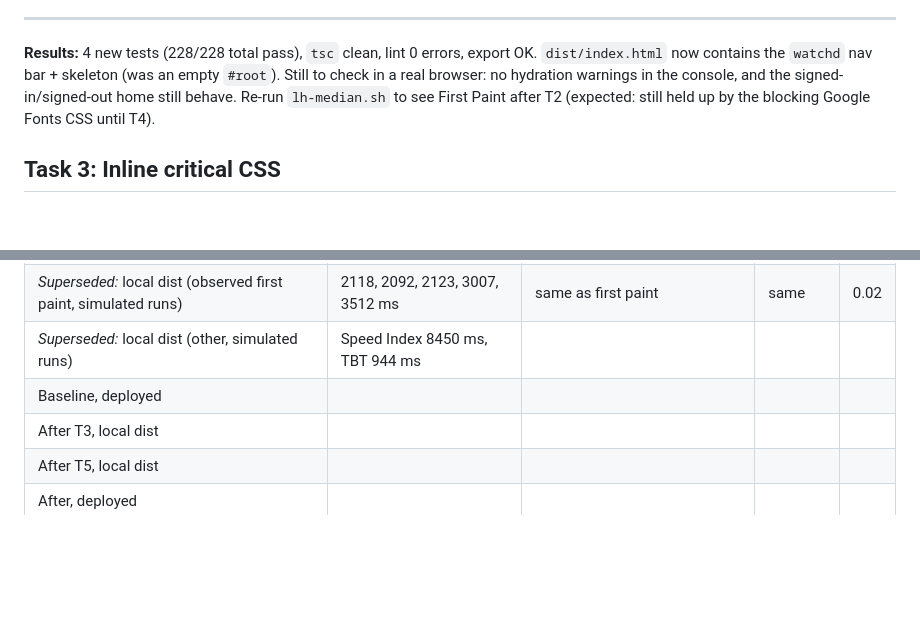
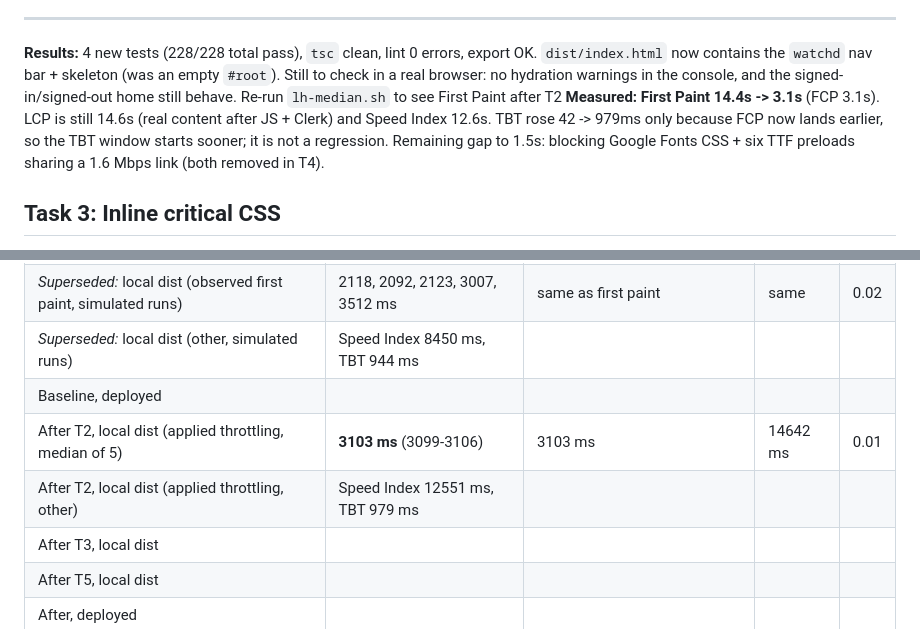
Before and after one commit to hillarydunkley16/videoEssayLetterBoxd, a Markdown page: tasks/todo-ttsr.md, 2 parts joined by grey strips. Rendered like a GitHub page; blank space fills up the shorter version.

Commit message:
Record After-T2 measurements: First Paint 14.4s -> 3.1s
Co-Authored-By: Claude Sonnet 5.5 <noreply@anthropic.com>

```diff
--- a/tasks/todo-ttsr.md
+++ b/tasks/todo-ttsr.md
@@ -81,7 +81,10 @@ current `null` gate. Skeleton uses a fixed nav height and no auth state.
 `dist/index.html` now contains the `watchd` nav bar + skeleton (was an empty `#root`).
 Still to check in a real browser: no hydration warnings in the console, and the
 signed-in/signed-out home still behave. Re-run `lh-median.sh` to see First Paint after T2
-(expected: still held up by the blocking Google Fonts CSS until T4).
+**Measured: First Paint 14.4s -> 3.1s** (FCP 3.1s). LCP is still 14.6s (real content
+after JS + Clerk) and Speed Index 12.6s. TBT rose 42 -> 979ms only because FCP now lands
+earlier, so the TBT window starts sooner; it is not a regression. Remaining gap to 1.5s:
+blocking Google Fonts CSS + six TTF preloads sharing a 1.6 Mbps link (both removed in T4).
 
 ## Task 3: Inline critical CSS
 
@@ -213,6 +216,8 @@ for reference only; add applied-throttling rows next to them.
 | _Superseded:_ local dist (observed first paint, simulated runs) | 2118, 2092, 2123, 3007, 3512 ms | same as first paint | same | 0.02 |
 | _Superseded:_ local dist (other, simulated runs) | Speed Index 8450 ms, TBT 944 ms | | | |
 | Baseline, deployed | | | | |
+| After T2, local dist (applied throttling, median of 5) | **3103 ms** (3099-3106) | 3103 ms | 14642 ms | 0.01 |
+| After T2, local dist (applied throttling, other) | Speed Index 12551 ms, TBT 979 ms | | | |
 | After T3, local dist | | | | |
 | After T5, local dist | | | | |
 | After, deployed | | | | |
```
